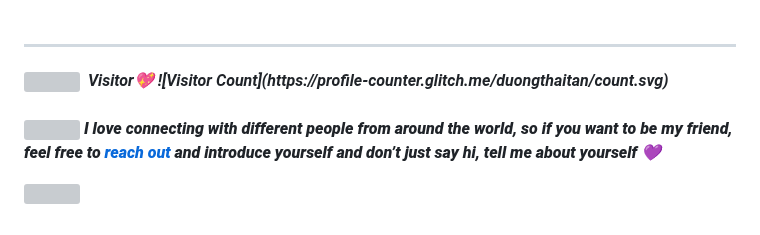
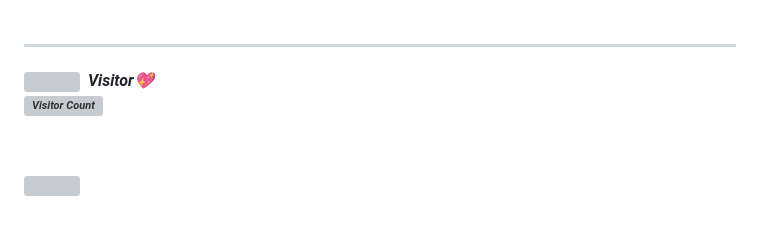
Before and after one commit to duongthaitan/duongthaitan, a Markdown page: README.md, the part around the change. GitHub-like rendering; grey boxes are pictures that could not be loaded.

```diff
--- a/README.md
+++ b/README.md
@@ -255,10 +255,11 @@ Random Dev Quote✍️
 <hr>
 <img src="https://media.giphy.com/media/iY8CRBdQXODJSCERIr/giphy.gif" width="30px">&nbsp;
 Visitor💖
+
 ![Visitor Count](https://profile-counter.glitch.me/duongthaitan/count.svg)
+
 <br>
-<br>
-<img src="https://media.giphy.com/media/LnQjpWaON8nhr21vNW/giphy.gif" width="60"> <em><b>I love connecting with different people from around the world, so if you want to be my friend, feel free to <a href="https://twitter.com/duongthaitan">reach out</a> and introduce yourself and don’t just say hi, tell me about yourself</b> 💜</em>
+
 </p>
 <!-- RAINBOW LINE TOP -->
 <img src="https://github.com/AnderMendoza/AnderMendoza/raw/main/assets/line-neon.gif" width="100%">
```
